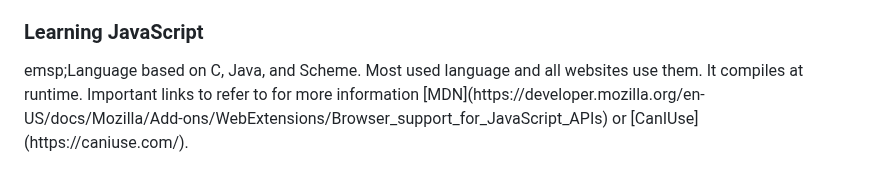
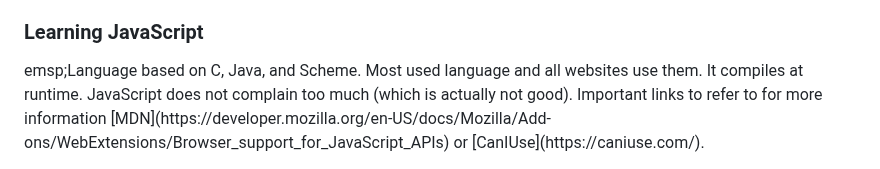
Before and after one commit to spenjnb/startup-cs260, a Markdown page: README.md, the part around the change. Drawn GitHub-style.

```diff
--- a/README.md
+++ b/README.md
@@ -61,4 +61,4 @@ Example: ssh -i ~/keys/production.pem ubuntu@myfunkychickens.click <br/>
 - To see boder lines, use "border: size solid color. <br/>
 - Take advantage of positioning by using, absolute/relative, flex, float. <br/>
 <h3>Learning JavaScript</h3>
-emsp;Language based on C, Java, and Scheme. Most used language and all websites use them. It compiles at runtime. Important links to refer to for more information [MDN](https://developer.mozilla.org/en-US/docs/Mozilla/Add-ons/WebExtensions/Browser_support_for_JavaScript_APIs) or [CanIUse](https://caniuse.com/).
+emsp;Language based on C, Java, and Scheme. Most used language and all websites use them. It compiles at runtime. JavaScript does not complain too much (which is actually not good). Important links to refer to for more information [MDN](https://developer.mozilla.org/en-US/docs/Mozilla/Add-ons/WebExtensions/Browser_support_for_JavaScript_APIs) or [CanIUse](https://caniuse.com/).
```
